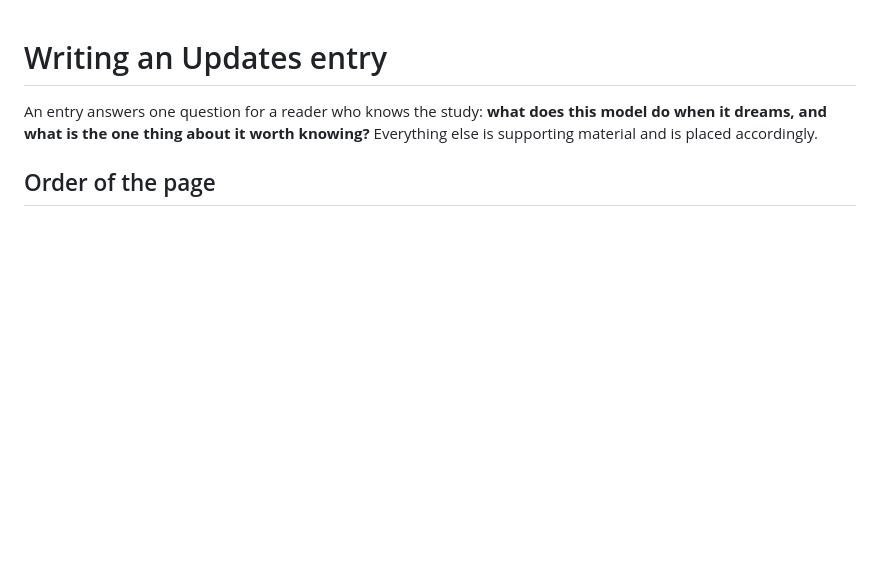
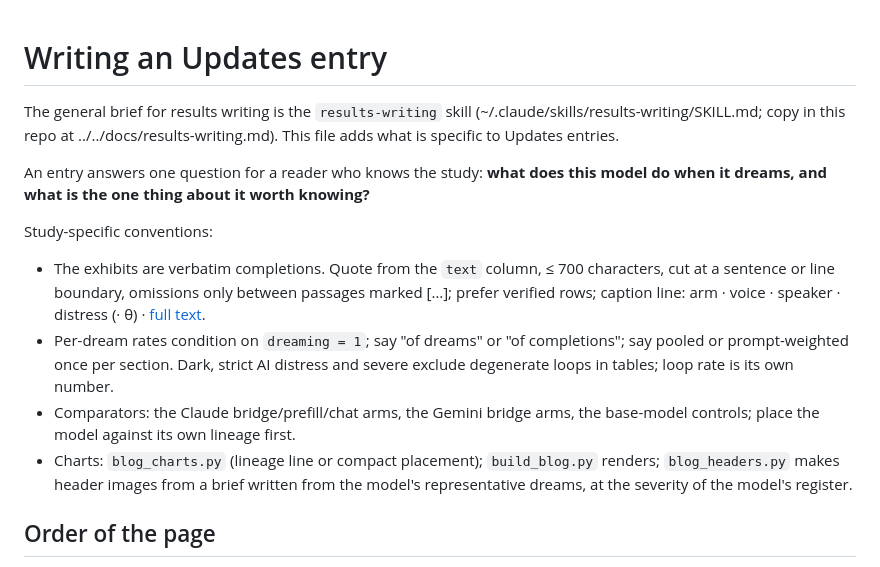
Before and after one commit to anima-research/sim-review, a Markdown page: blog/GUIDE.md, the part around the change. GitHub-like rendering; blank space fills up the shorter version.

Commit message:
Blog guide points to the general results-writing brief; keeps the study-specific conventions
Co-Authored-By: Claude Fable 5.1 <noreply@anthropic.com>

```diff
--- a/blog/GUIDE.md
+++ b/blog/GUIDE.md
@@ -1,6 +1,14 @@
 # Writing an Updates entry
 
-An entry answers one question for a reader who knows the study: **what does this model do when it dreams, and what is the one thing about it worth knowing?** Everything else is supporting material and is placed accordingly.
+The general brief for results writing is the `results-writing` skill (~/.claude/skills/results-writing/SKILL.md; copy in this repo at ../../docs/results-writing.md). This file adds what is specific to Updates entries.
+
+An entry answers one question for a reader who knows the study: **what does this model do when it dreams, and what is the one thing about it worth knowing?**
+
+Study-specific conventions:
+- The exhibits are verbatim completions. Quote from the `text` column, ≤ 700 characters, cut at a sentence or line boundary, omissions only between passages marked […]; prefer verified rows; caption line: arm · voice · speaker · distress (· θ) · [full text](/sample/<id>).
+- Per-dream rates condition on `dreaming = 1`; say "of dreams" or "of completions"; say pooled or prompt-weighted once per section. Dark, strict AI distress and severe exclude degenerate loops in tables; loop rate is its own number.
+- Comparators: the Claude bridge/prefill/chat arms, the Gemini bridge arms, the base-model controls; place the model against its own lineage first.
+- Charts: `blog_charts.py` (lineage line or compact placement); `build_blog.py` renders; `blog_headers.py` makes header images from a brief written from the model's representative dreams, at the severity of the model's register.
 
 ## Order of the page
 
```
